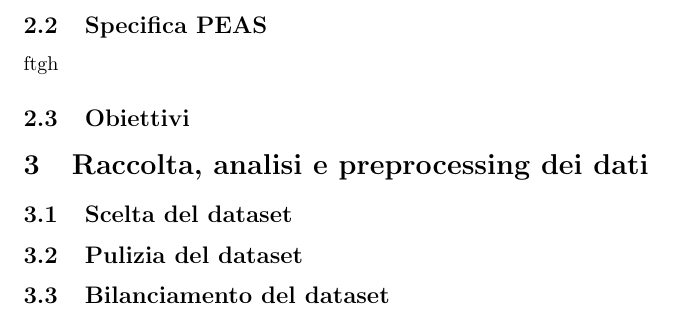
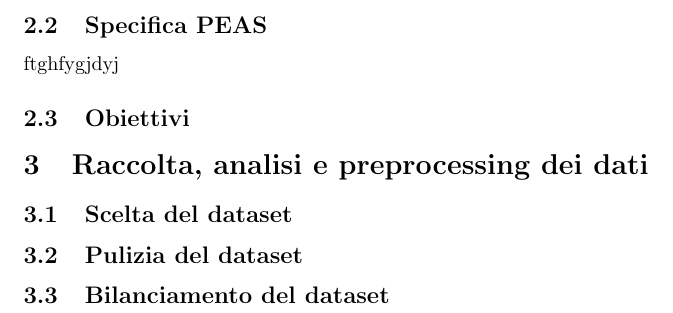
Before and after one commit to E-M-A-A/SpamDetectorDev, a LaTeX document (doc.tex): part of page 2 of 2, cut so that both start at the same text. Compiled offline with pdfLaTeX.

Commit message:
push prova

```diff
--- a/doc.tex
+++ b/doc.tex
@@ -38,7 +38,7 @@
     \subsection{Obiettivi}
     L'obiettivo dell'agente sarà quello di analizzare
     \subsection{Specifica PEAS}
-    ftgh
+    ftghfygjdyj
     \subsection{Obiettivi}
     \section{Raccolta, analisi e preprocessing dei dati}
     \subsection{Scelta del dataset}
```
Also changed, not shown: doc.pdf, 5 other files.
